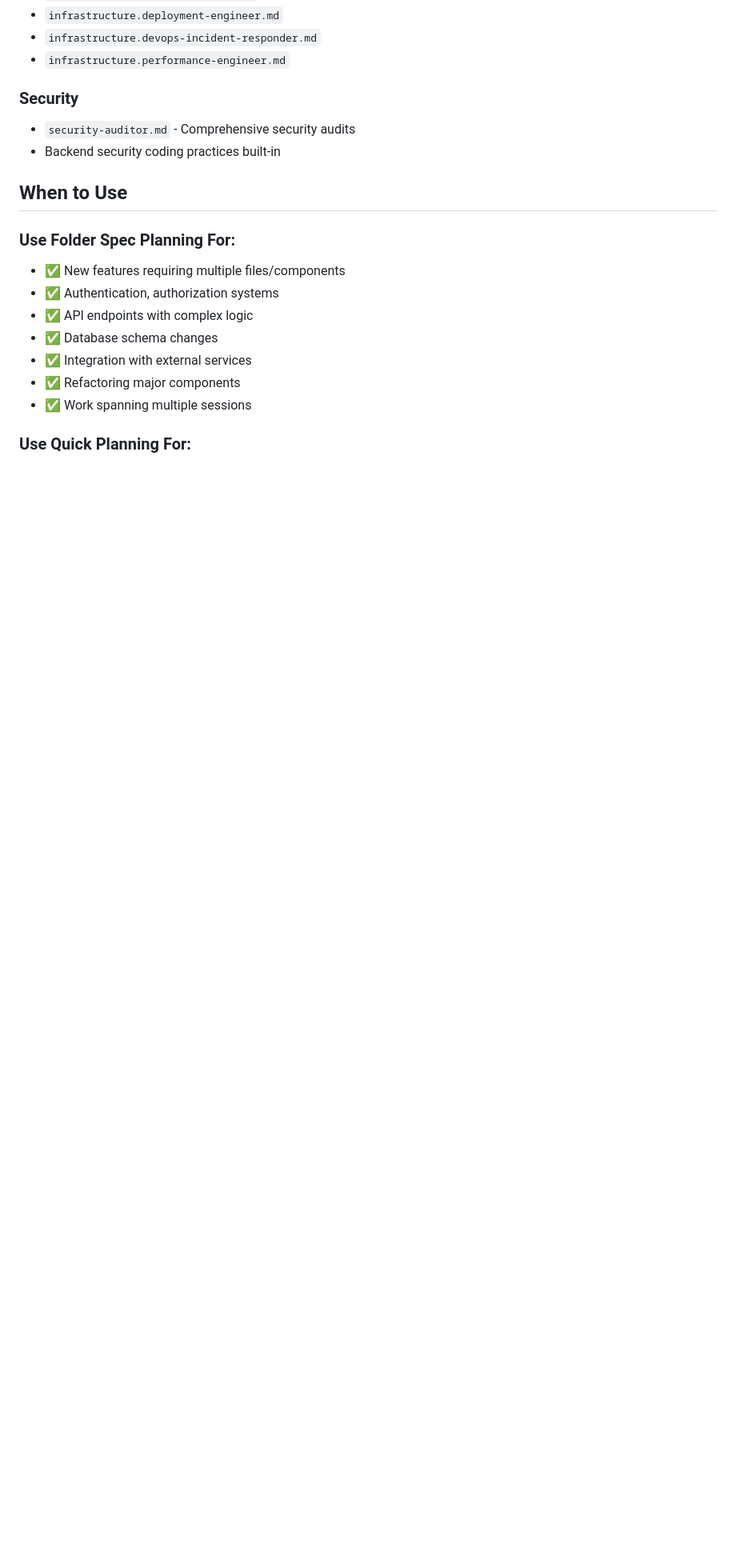
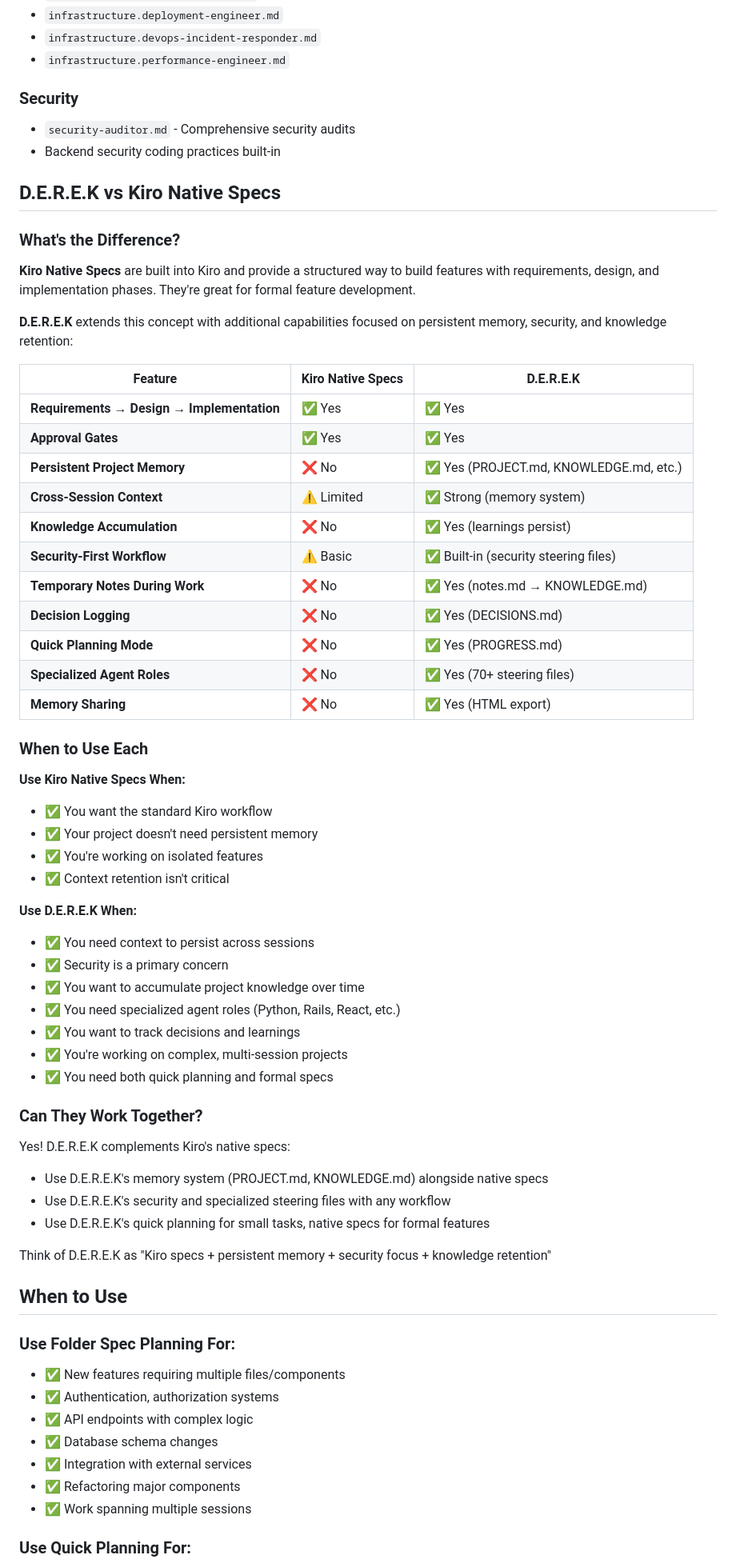
Before and after one commit to dereknguyen269/derek-power, a Markdown page: README.MD, the part around the change. Shown at 80% size. GitHub-like rendering; blank space fills up the shorter version.

```diff
--- a/README.MD
+++ b/README.MD
@@ -209,6 +209,54 @@ D.E.R.E.K includes comprehensive steering files organized by category:
 - `security-auditor.md` - Comprehensive security audits
 - Backend security coding practices built-in
 
+## D.E.R.E.K vs Kiro Native Specs
+
+### What's the Difference?
+
+**Kiro Native Specs** are built into Kiro and provide a structured way to build features with requirements, design, and implementation phases. They're great for formal feature development.
+
+**D.E.R.E.K** extends this concept with additional capabilities focused on persistent memory, security, and knowledge retention:
+
+| Feature | Kiro Native Specs | D.E.R.E.K |
+|---------|------------------|-----------|
+| **Requirements → Design → Implementation** | ✅ Yes | ✅ Yes |
+| **Approval Gates** | ✅ Yes | ✅ Yes |
+| **Persistent Project Memory** | ❌ No | ✅ Yes (PROJECT.md, KNOWLEDGE.md, etc.) |
+| **Cross-Session Context** | ⚠️ Limited | ✅ Strong (memory system) |
+| **Knowledge Accumulation** | ❌ No | ✅ Yes (learnings persist) |
+| **Security-First Workflow** | ⚠️ Basic | ✅ Built-in (security steering files) |
+| **Temporary Notes During Work** | ❌ No | ✅ Yes (notes.md → KNOWLEDGE.md) |
+| **Decision Logging** | ❌ No | ✅ Yes (DECISIONS.md) |
+| **Quick Planning Mode** | ❌ No | ✅ Yes (PROGRESS.md) |
+| **Specialized Agent Roles** | ❌ No | ✅ Yes (70+ steering files) |
+| **Memory Sharing** | ❌ No | ✅ Yes (HTML export) |
+
+### When to Use Each
+
+**Use Kiro Native Specs When:**
+- ✅ You want the standard Kiro workflow
+- ✅ Your project doesn't need persistent memory
+- ✅ You're working on isolated features
+- ✅ Context retention isn't critical
+
+**Use D.E.R.E.K When:**
+- ✅ You need context to persist across sessions
+- ✅ Security is a primary concern
+- ✅ You want to accumulate project knowledge over time
+- ✅ You need specialized agent roles (Python, Rails, React, etc.)
+- ✅ You want to track decisions and learnings
+- ✅ You're working on complex, multi-session projects
+- ✅ You need both quick planning and formal specs
+
+### Can They Work Together?
+
+Yes! D.E.R.E.K complements Kiro's native specs:
+- Use D.E.R.E.K's memory system (PROJECT.md, KNOWLEDGE.md) alongside native specs
+- Use D.E.R.E.K's security and specialized steering files with any workflow
+- Use D.E.R.E.K's quick planning for small tasks, native specs for formal features
+
+Think of D.E.R.E.K as "Kiro specs + persistent memory + security focus + knowledge retention"
+
 ## When to Use
 
 ### Use Folder Spec Planning For:
```
